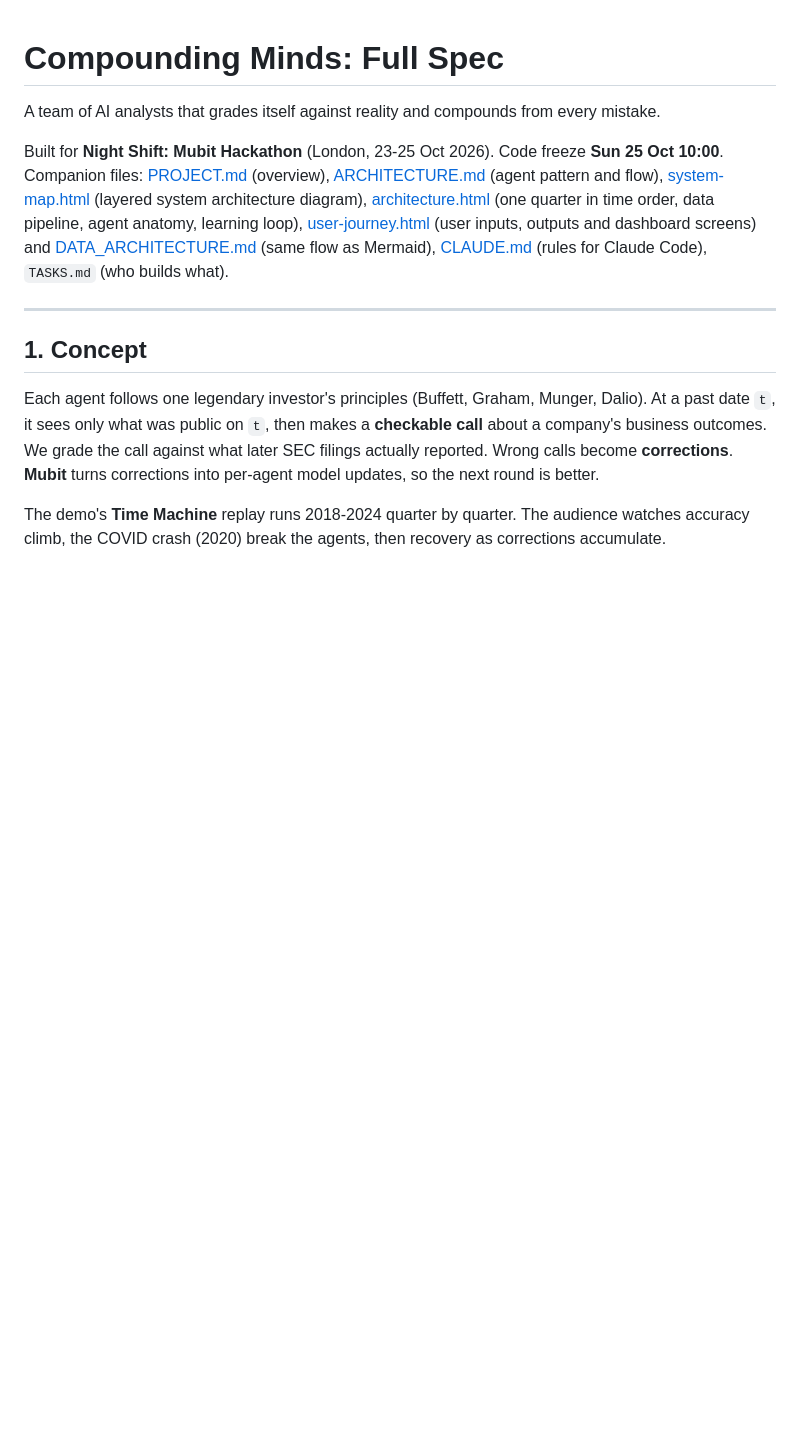
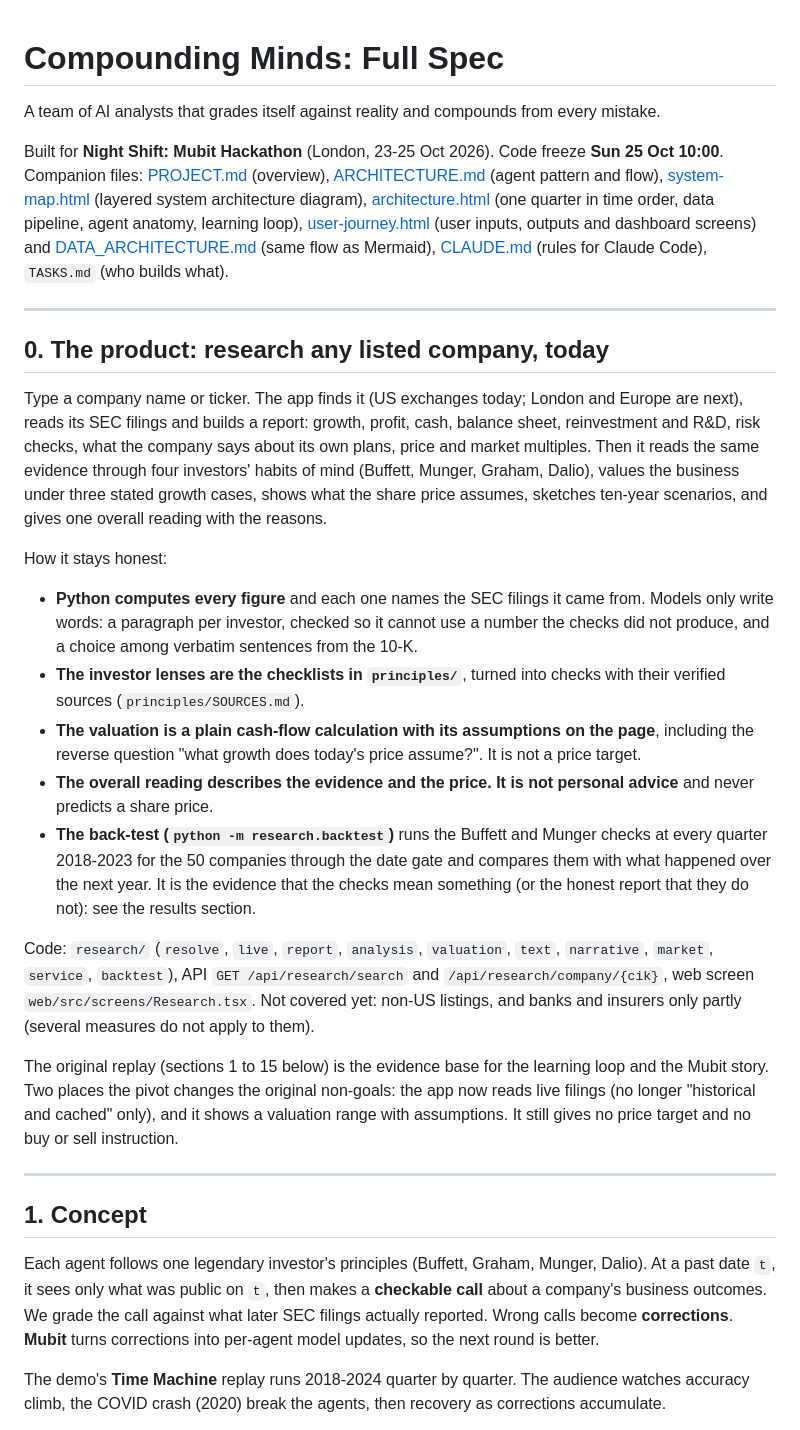
Before and after one commit to Abdulmateen77/Compounding-Minds, a Markdown page: README.md, the part around the change. GitHub-like rendering; blank space fills up the shorter version.

Commit message:
Docs: the research product in README and CLAUDE.md
Co-Authored-By: Claude Sonnet 5.5 <noreply@anthropic.com>

```diff
--- a/README.md
+++ b/README.md
@@ -4,6 +4,35 @@ A team of AI analysts that grades itself against reality and compounds from ever
 
 Built for **Night Shift: Mubit Hackathon** (London, 23-25 Oct 2026). Code freeze **Sun 25 Oct 10:00**.
 Companion files: [PROJECT.md](PROJECT.md) (overview), [ARCHITECTURE.md](ARCHITECTURE.md) (agent pattern and flow), [system-map.html](system-map.html) (layered system architecture diagram), [architecture.html](architecture.html) (one quarter in time order, data pipeline, agent anatomy, learning loop), [user-journey.html](user-journey.html) (user inputs, outputs and dashboard screens) and [DATA_ARCHITECTURE.md](DATA_ARCHITECTURE.md) (same flow as Mermaid), [CLAUDE.md](CLAUDE.md) (rules for Claude Code), `TASKS.md` (who builds what).
+
+---
+
+## 0. The product: research any listed company, today
+
+Type a company name or ticker. The app finds it (US exchanges today; London and Europe are next), reads its SEC filings and
+builds a report: growth, profit, cash, balance sheet, reinvestment and R&D, risk checks, what the company says about its own
+plans, price and market multiples. Then it reads the same evidence through four investors' habits of mind (Buffett, Munger,
+Graham, Dalio), values the business under three stated growth cases, shows what the share price assumes, sketches ten-year
+scenarios, and gives one overall reading with the reasons.
+
+How it stays honest:
+- **Python computes every figure** and each one names the SEC filings it came from. Models only write words: a paragraph per
+  investor, checked so it cannot use a number the checks did not produce, and a choice among verbatim sentences from the 10-K.
+- **The investor lenses are the checklists in `principles/`**, turned into checks with their verified sources (`principles/SOURCES.md`).
+- **The valuation is a plain cash-flow calculation with its assumptions on the page**, including the reverse question
+  "what growth does today's price assume?". It is not a price target.
+- **The overall reading describes the evidence and the price. It is not personal advice** and never predicts a share price.
+- **The back-test (`python -m research.backtest`)** runs the Buffett and Munger checks at every quarter 2018-2023 for the 50 companies
+  through the date gate and compares them with what happened over the next year. It is the evidence that the checks mean something
+  (or the honest report that they do not): see the results section.
+
+Code: `research/` (`resolve`, `live`, `report`, `analysis`, `valuation`, `text`, `narrative`, `market`, `service`, `backtest`),
+API `GET /api/research/search` and `/api/research/company/{cik}`, web screen `web/src/screens/Research.tsx`.
+Not covered yet: non-US listings, and banks and insurers only partly (several measures do not apply to them).
+
+The original replay (sections 1 to 15 below) is the evidence base for the learning loop and the Mubit story. Two places the pivot
+changes the original non-goals: the app now reads live filings (no longer "historical and cached" only), and it shows a valuation
+range with assumptions. It still gives no price target and no buy or sell instruction.
 
 ---
 
```
Also changed, not shown: CLAUDE.md (+7 -0 lines).
